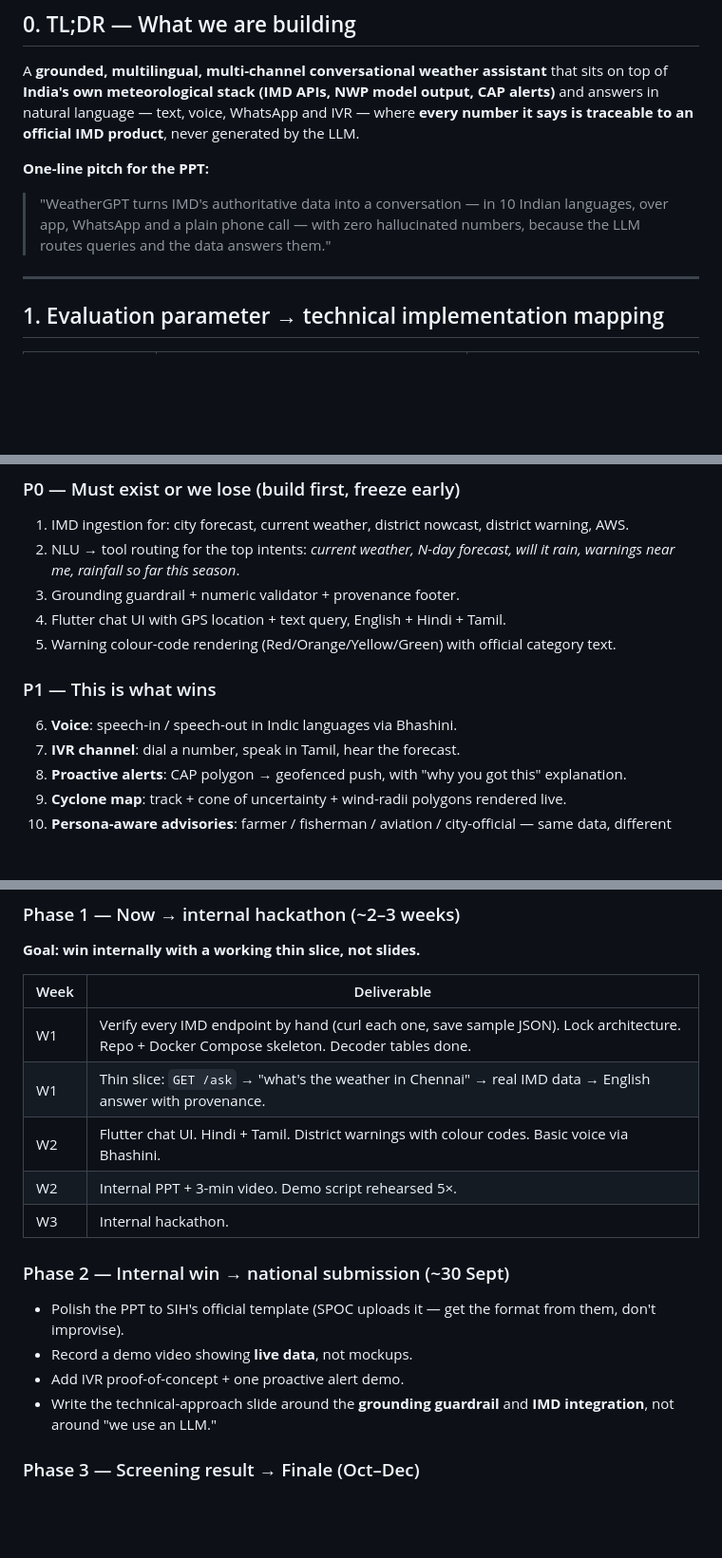
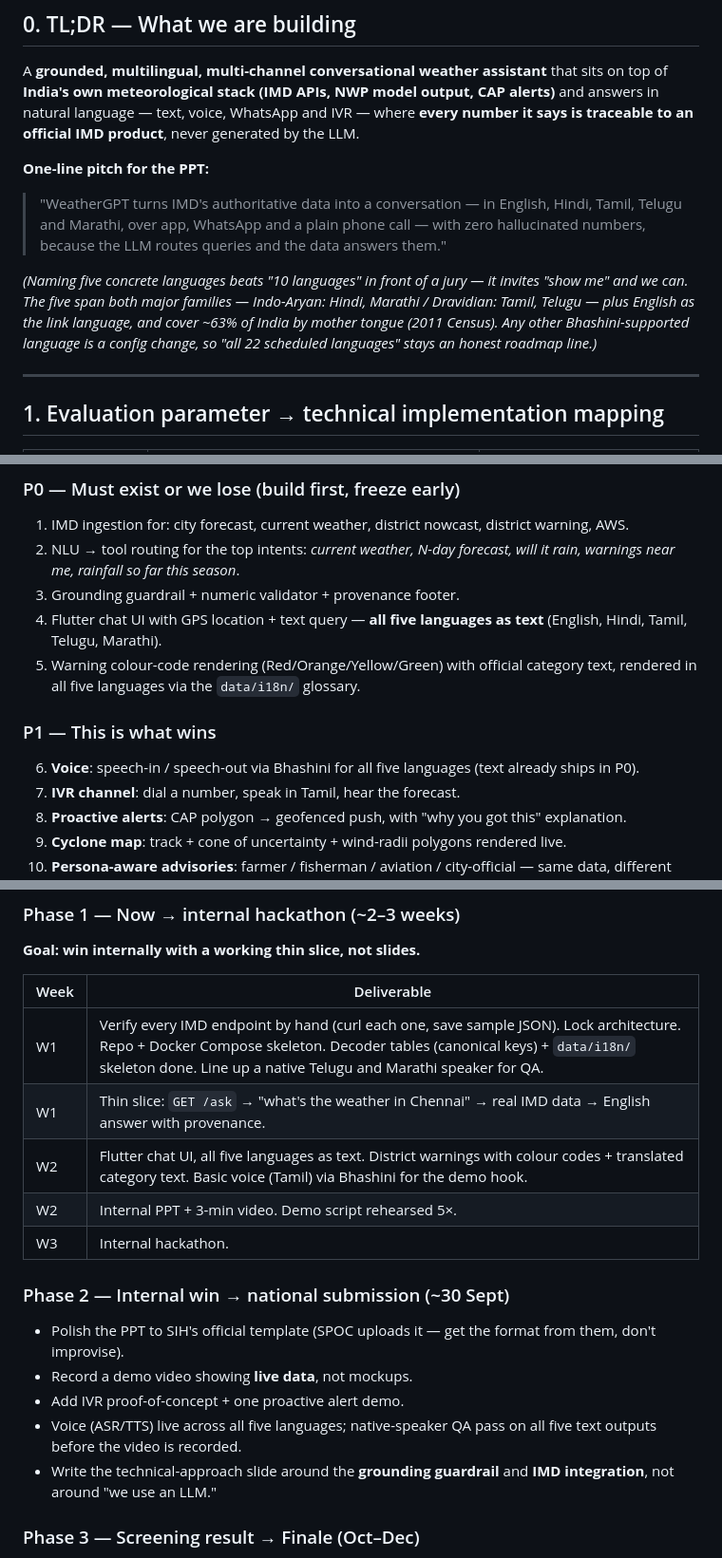
Before and after one commit to NIRANJAN-R062007/WeatherGPT_SIH2026, a Markdown page: plan.md, 3 parts joined by grey strips. Shown at 95% size. GitHub-like rendering; blank space fills up the shorter version.

```diff
--- a/plan.md
+++ b/plan.md
@@ -10,7 +10,9 @@
 A **grounded, multilingual, multi-channel conversational weather assistant** that sits on top of **India's own meteorological stack (IMD APIs, NWP model output, CAP alerts)** and answers in natural language — text, voice, WhatsApp and IVR — where **every number it says is traceable to an official IMD product**, never generated by the LLM.
 
 **One-line pitch for the PPT:**
-> "WeatherGPT turns IMD's authoritative data into a conversation — in 10 Indian languages, over app, WhatsApp and a plain phone call — with zero hallucinated numbers, because the LLM routes queries and the data answers them."
+> "WeatherGPT turns IMD's authoritative data into a conversation — in English, Hindi, Tamil, Telugu and Marathi, over app, WhatsApp and a plain phone call — with zero hallucinated numbers, because the LLM routes queries and the data answers them."
+
+*(Naming five concrete languages beats "10 languages" in front of a jury — it invites "show me" and we can. The five span both major families — Indo-Aryan: Hindi, Marathi / Dravidian: Tamil, Telugu — plus English as the link language, and cover ~63% of India by mother tongue (2011 Census). Any other Bhashini-supported language is a config change, so "all 22 scheduled languages" stays an honest roadmap line.)*
 
 ---
 
@@ -186,11 +189,11 @@ The validator runs on every response before it reaches the user.
 1. IMD ingestion for: city forecast, current weather, district nowcast, district warning, AWS.
 2. NLU → tool routing for the top intents: *current weather, N-day forecast, will it rain, warnings near me, rainfall so far this season*.
 3. Grounding guardrail + numeric validator + provenance footer.
-4. Flutter chat UI with GPS location + text query, English + Hindi + Tamil.
-5. Warning colour-code rendering (Red/Orange/Yellow/Green) with official category text.
+4. Flutter chat UI with GPS location + text query — **all five languages as text** (English, Hindi, Tamil, Telugu, Marathi).
+5. Warning colour-code rendering (Red/Orange/Yellow/Green) with official category text, rendered in all five languages via the `data/i18n/` glossary.
 
 ### P1 — This is what wins
-6. **Voice**: speech-in / speech-out in Indic languages via Bhashini.
+6. **Voice**: speech-in / speech-out via Bhashini for all five languages (text already ships in P0).
 7. **IVR channel**: dial a number, speak in Tamil, hear the forecast.
 8. **Proactive alerts**: CAP polygon → geofenced push, with "why you got this" explanation.
 9. **Cyclone map**: track + cone of uncertainty + wind-radii polygons rendered live.
@@ -284,9 +288,9 @@ Sequential build order — each phase should be working end-to-end before the ne
 
 | Week | Deliverable |
 |---|---|
-| W1 | Verify every IMD endpoint by hand (curl each one, save sample JSON). Lock architecture. Repo + Docker Compose skeleton. Decoder tables done. |
+| W1 | Verify every IMD endpoint by hand (curl each one, save sample JSON). Lock architecture. Repo + Docker Compose skeleton. Decoder tables (canonical keys) + `data/i18n/` skeleton done. Line up a native Telugu and Marathi speaker for QA. |
 | W1 | Thin slice: `GET /ask` → "what's the weather in Chennai" → real IMD data → English answer with provenance. |
-| W2 | Flutter chat UI. Hindi + Tamil. District warnings with colour codes. Basic voice via Bhashini. |
+| W2 | Flutter chat UI, all five languages as text. District warnings with colour codes + translated category text. Basic voice (Tamil) via Bhashini for the demo hook. |
 | W2 | Internal PPT + 3-min video. Demo script rehearsed 5×. |
 | W3 | Internal hackathon. |
 
@@ -294,6 +298,7 @@ Sequential build order — each phase should be working end-to-end before the ne
 - Polish the PPT to SIH's official template (SPOC uploads it — get the format from them, don't improvise).
 - Record a demo video showing **live data**, not mockups.
 - Add IVR proof-of-concept + one proactive alert demo.
+- Voice (ASR/TTS) live across all five languages; native-speaker QA pass on all five text outputs before the video is recorded.
 - Write the technical-approach slide around the **grounding guardrail** and **IMD integration**, not around "we use an LLM."
 
 ### Phase 3 — Screening result → Finale (Oct–Dec)
```
Also changed, not shown: other parts of plan.md (+19 -13 lines).
